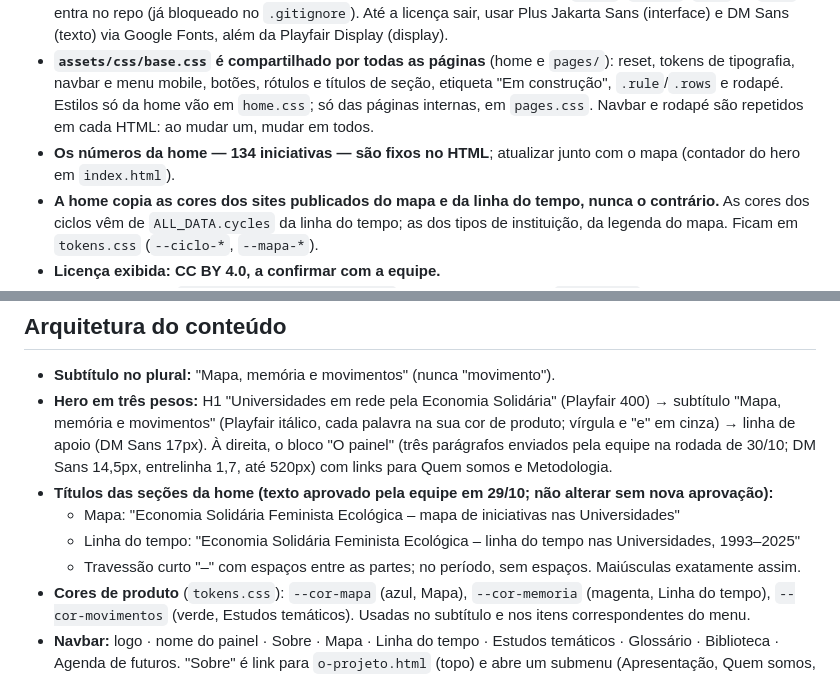
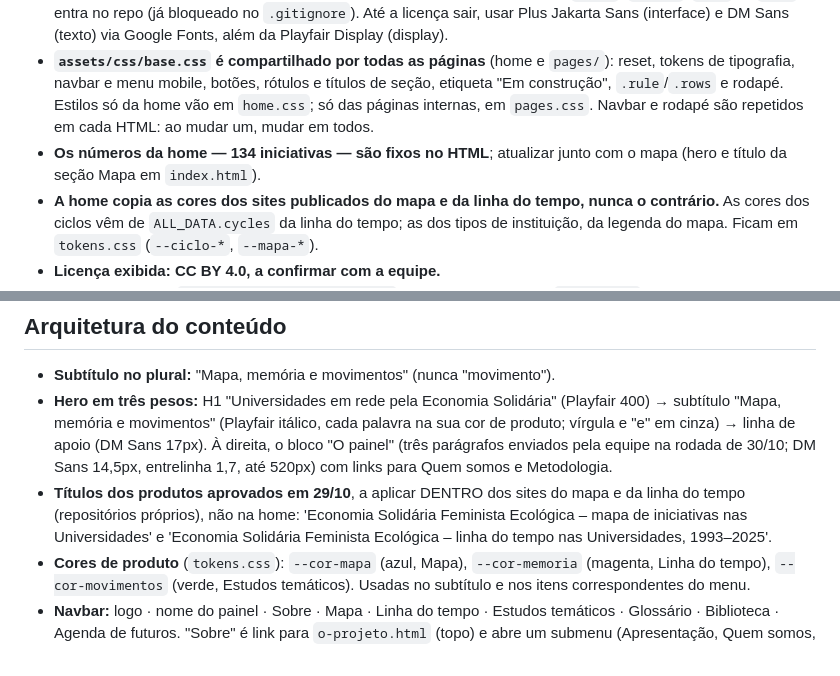
Before and after one commit to meyrele/painel-linha-7, a Markdown page: CLAUDE.md, 2 parts joined by grey strips. Rendered like a GitHub page.

```diff
--- a/CLAUDE.md
+++ b/CLAUDE.md
@@ -21,7 +21,7 @@ Publicado em: https://meyrele.github.io/painel-linha-7/
 - **Caminhos sempre relativos** (`assets/...`, `pages/...`), nunca começando com `/`: o site vive no subdiretório `/painel-linha-7/` do domínio, e um caminho absoluto quebra no ar.
 - **Fonte Aquawax Pro não pode ser versionada** (licença pendente). Nenhum `.woff`, `.woff2`, `.otf` ou `.ttf` entra no repo (já bloqueado no `.gitignore`). Até a licença sair, usar Plus Jakarta Sans (interface) e DM Sans (texto) via Google Fonts, além da Playfair Display (display).
 - **`assets/css/base.css` é compartilhado por todas as páginas** (home e `pages/`): reset, tokens de tipografia, navbar e menu mobile, botões, rótulos e títulos de seção, etiqueta "Em construção", `.rule`/`.rows` e rodapé. Estilos só da home vão em `home.css`; só das páginas internas, em `pages.css`. Navbar e rodapé são repetidos em cada HTML: ao mudar um, mudar em todos.
-- **Os números da home — 134 iniciativas — são fixos no HTML**; atualizar junto com o mapa (contador do hero em `index.html`).
+- **Os números da home — 134 iniciativas — são fixos no HTML**; atualizar junto com o mapa (hero e título da seção Mapa em `index.html`).
 - **A home copia as cores dos sites publicados do mapa e da linha do tempo, nunca o contrário.** As cores dos ciclos vêm de `ALL_DATA.cycles` da linha do tempo; as dos tipos de instituição, da legenda do mapa. Ficam em `tokens.css` (`--ciclo-*`, `--mapa-*`).
 - **Licença exibida: CC BY 4.0, a confirmar com a equipe.**
 - A imagem original `linha-do-tempo-aprovada.jpg` (~11 MB) fica só local (`.gitignore`); o site usa a versão `.webp`. **Cuidado ao mesclar em `main` branches antigas**: o merge que tirou o .jpg do git apagou a cópia local; se sumir, restaurar com `git show a6deb38:assets/img/linha-do-tempo-aprovada.jpg > assets/img/linha-do-tempo-aprovada.jpg`.
@@ -44,10 +44,7 @@ O conteúdo de `content/` **não é versionado** (`.gitignore`): o documento-gui
 
 - **Subtítulo no plural:** "Mapa, memória e movimentos" (nunca "movimento").
 - **Hero em três pesos:** H1 "Universidades em rede pela Economia Solidária" (Playfair 400) → subtítulo "Mapa, memória e movimentos" (Playfair itálico, cada palavra na sua cor de produto; vírgula e "e" em cinza) → linha de apoio (DM Sans 17px). À direita, o bloco "O painel" (três parágrafos enviados pela equipe na rodada de 30/10; DM Sans 14,5px, entrelinha 1,7, até 520px) com links para Quem somos e Metodologia.
-- **Títulos das seções da home (texto aprovado pela equipe em 29/10; não alterar sem nova aprovação):**
-  - Mapa: "Economia Solidária Feminista Ecológica – mapa de iniciativas nas Universidades"
-  - Linha do tempo: "Economia Solidária Feminista Ecológica – linha do tempo nas Universidades, 1993–2025"
-  - Travessão curto "–" com espaços entre as partes; no período, sem espaços. Maiúsculas exatamente assim.
+- **Títulos dos produtos aprovados em 29/10**, a aplicar DENTRO dos sites do mapa e da linha do tempo (repositórios próprios), não na home: 'Economia Solidária Feminista Ecológica – mapa de iniciativas nas Universidades' e 'Economia Solidária Feminista Ecológica – linha do tempo nas Universidades, 1993–2025'.
 - **Cores de produto** (`tokens.css`): `--cor-mapa` (azul, Mapa), `--cor-memoria` (magenta, Linha do tempo), `--cor-movimentos` (verde, Estudos temáticos). Usadas no subtítulo e nos itens correspondentes do menu.
 - **Navbar:** logo · nome do painel · Sobre · Mapa · Linha do tempo · Estudos temáticos · Glossário · Biblioteca · Agenda de futuros. "Sobre" é link para `o-projeto.html` (topo) e abre um submenu (Apresentação, Quem somos, Metodologia) ao passar o mouse ou focar pelo teclado; ↓/↑ percorrem os subitens, Esc fecha. Hambúrguer a partir de 1100px, com os subitens sempre visíveis e indentados; entre 1101 e 1399px o nome quebra em duas linhas.
 - **Sem viúvas:** títulos com `text-wrap: balance` e textos com `text-wrap: pretty` (`base.css`); fallback em `main.js` para navegadores sem suporte.
```
Also changed, not shown: TODO.md (+1 -1 lines).
